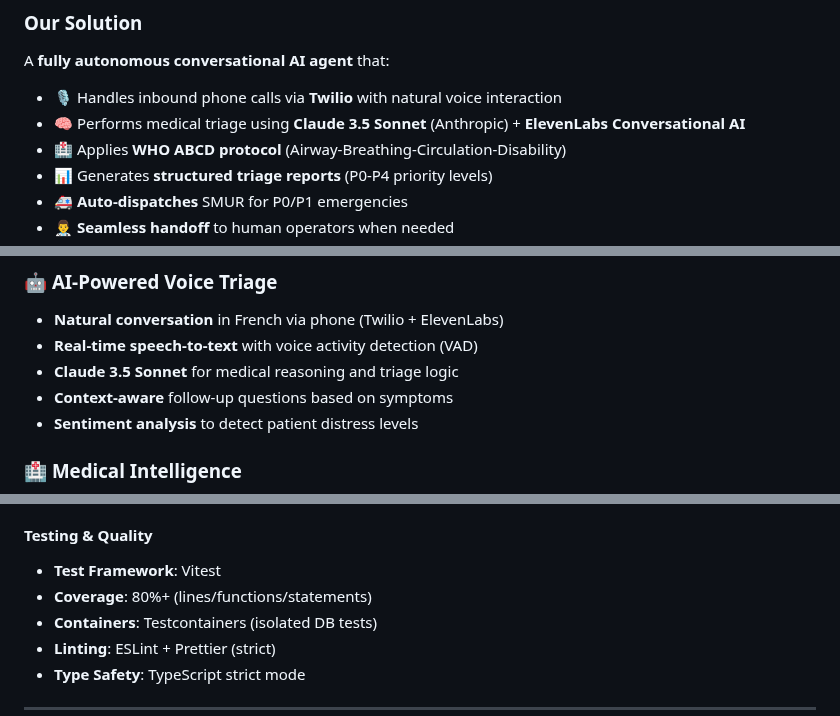
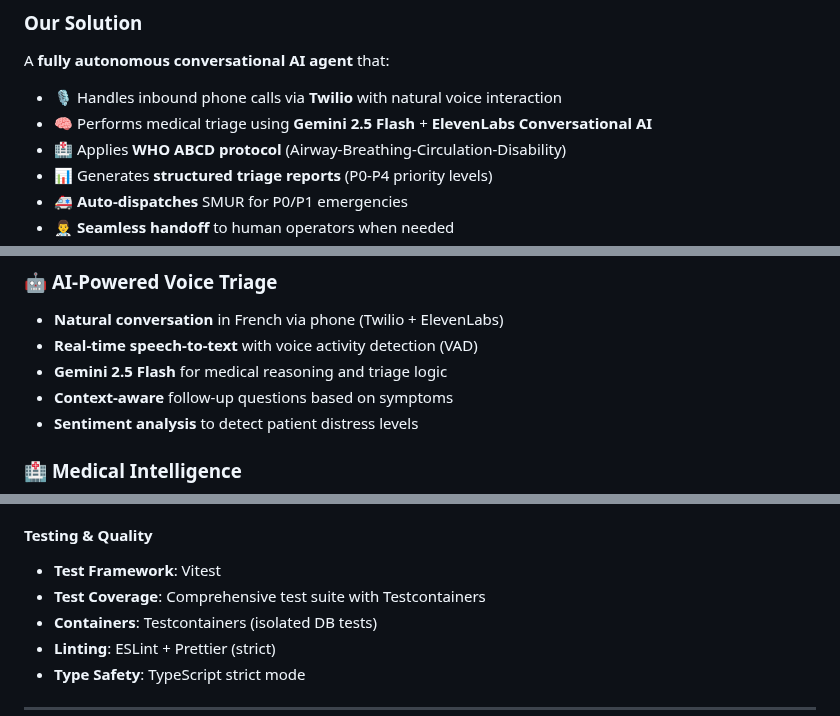
Before and after one commit to MirageAiEIP/Hackaton_google, a Markdown page: README.md, 3 parts joined by grey strips. Rendered like a GitHub page.

```diff
--- a/README.md
+++ b/README.md
@@ -32,7 +31,7 @@
 
 A **fully autonomous conversational AI agent** that:
 - 🎙️ Handles inbound phone calls via **Twilio** with natural voice interaction
-- 🧠 Performs medical triage using **Claude 3.5 Sonnet** (Anthropic) + **ElevenLabs Conversational AI**
+- 🧠 Performs medical triage using **Gemini 2.5 Flash** + **ElevenLabs Conversational AI**
 - 🏥 Applies **WHO ABCD protocol** (Airway-Breathing-Circulation-Disability)
 - 📊 Generates **structured triage reports** (P0-P4 priority levels)
 - 🚑 **Auto-dispatches** SMUR for P0/P1 emergencies
@@ -46,7 +45,7 @@ A **fully autonomous conversational AI agent** that:
 ### 🤖 **AI-Powered Voice Triage**
 - **Natural conversation** in French via phone (Twilio + ElevenLabs)
 - **Real-time speech-to-text** with voice activity detection (VAD)
-- **Claude 3.5 Sonnet** for medical reasoning and triage logic
+- **Gemini 2.5 Flash** for medical reasoning and triage logic
 - **Context-aware** follow-up questions based on symptoms
 - **Sentiment analysis** to detect patient distress levels
 
@@ -185,7 +184,7 @@ A **fully autonomous conversational AI agent** that:
 
 #### **Testing & Quality**
 - **Test Framework**: Vitest
-- **Coverage**: 80%+ (lines/functions/statements)
+- **Test Coverage**: Comprehensive test suite with Testcontainers
 - **Containers**: Testcontainers (isolated DB tests)
 - **Linting**: ESLint + Prettier (strict)
 - **Type Safety**: TypeScript strict mode
```
Also changed, not shown: other parts of README.md (+16 -19 lines).
